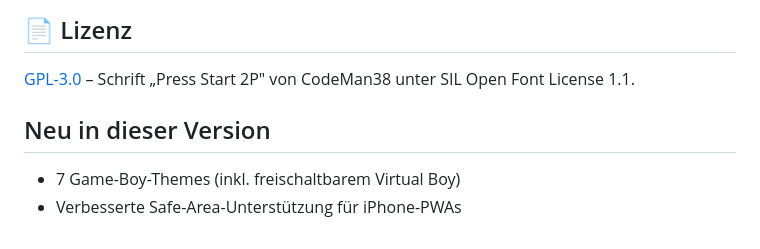
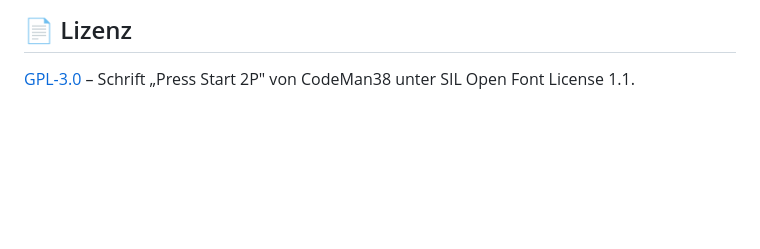
Before and after one commit to Schrotty74/CalcBoy, a Markdown page: README.de.md, the part around the change. GitHub-like rendering; blank space fills up the shorter version.

```diff
--- a/README.de.md
+++ b/README.de.md
@@ -81,9 +81,3 @@ Keine externen Requests, kein Tracking, keine Analytics. Einstellungen, Verlauf
 ## 📄 Lizenz
 
 [GPL-3.0](LICENSE) – Schrift „Press Start 2P" von CodeMan38 unter SIL Open Font License 1.1.
-
-
-## Neu in dieser Version
-
-- 7 Game-Boy-Themes (inkl. freischaltbarem Virtual Boy)
-- Verbesserte Safe-Area-Unterstützung für iPhone-PWAs
```
